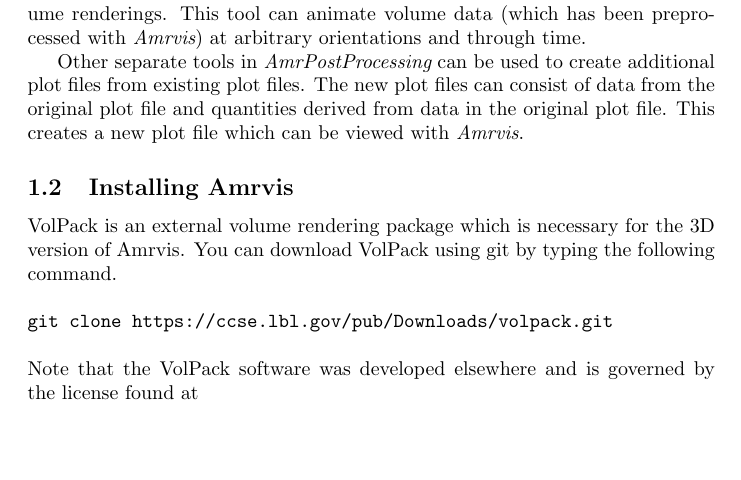
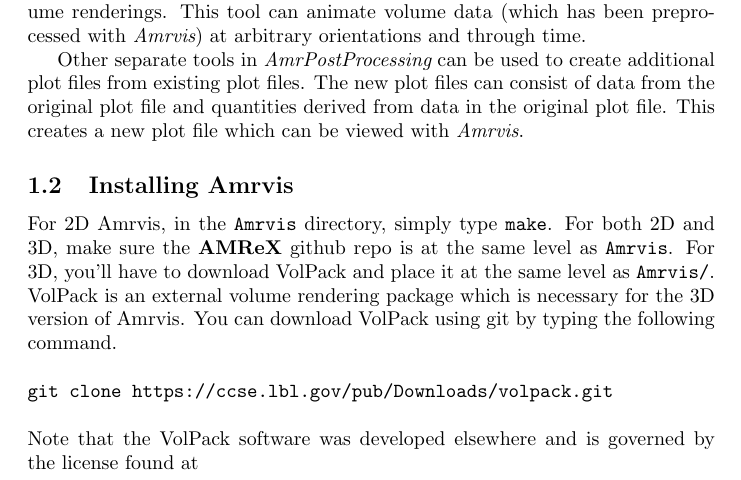
Before and after one commit to AMReX-Codes/Amrvis, a LaTeX document (Docs/Amrvis.tex): part of page 1 of 12, cut so that both start at the same text, the shorter picture padded with empty space. Compiled offline with pdfLaTeX.

Commit message:
note about installation

```diff
--- a/Docs/Amrvis.tex
+++ b/Docs/Amrvis.tex
@@ -37,6 +37,9 @@ viewed with {\em Amrvis}.
 
 \subsection{Installing Amrvis}
 
+For 2D Amrvis, in the {\tt Amrvis} directory, simply type {\tt make}.
+For both 2D and 3D, make sure the {\bf AMReX} github repo is at the same level as {\tt Amrvis}.
+For 3D, you'll have to download VolPack and place it at the same level as {\tt Amrvis/}.
 VolPack is an external volume rendering package which is necessary for the 3D version of Amrvis.
 You can download VolPack using git by typing the following command.\\ \\
 {\tt git clone https://ccse.lbl.gov/pub/Downloads/volpack.git}\\ \\
```
